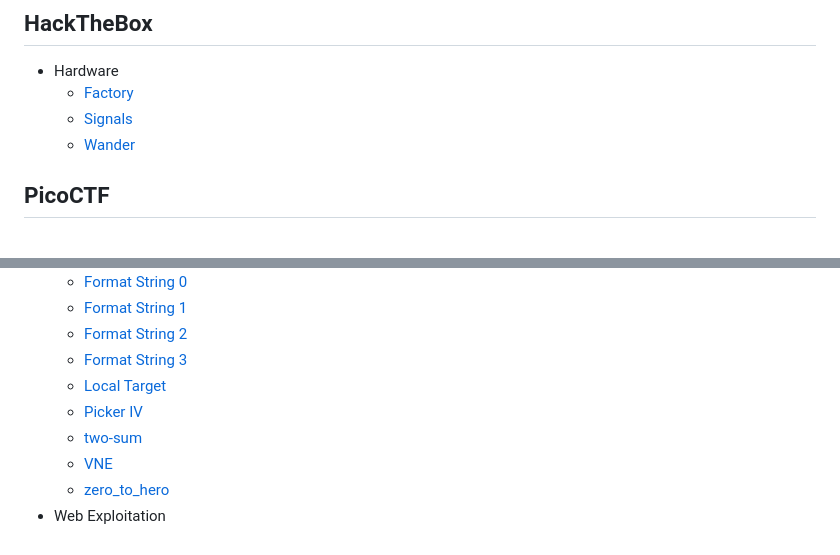
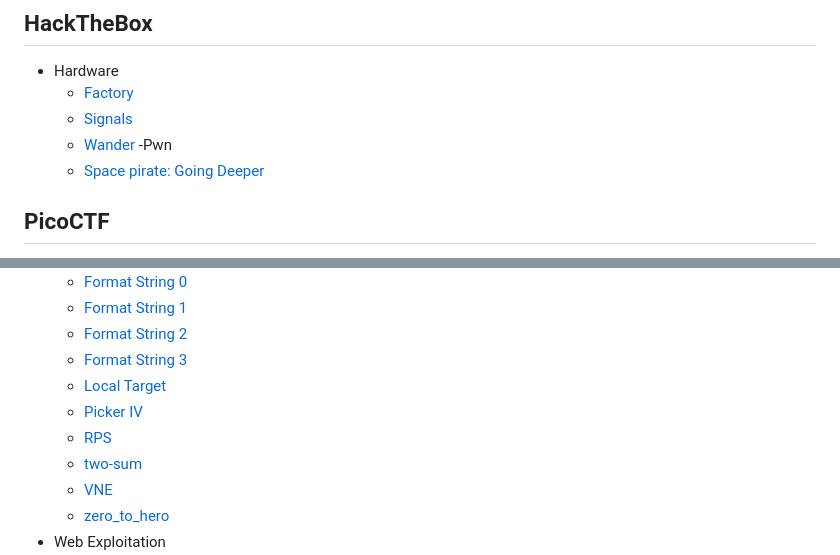
Before and after one commit to HawkSecUnifei/Writeups, a Markdown page: SUMMARY.md, 2 parts joined by grey strips. Drawn GitHub-style.

Commit message:
Added WriteUps to SUMMARY.

```diff
--- a/SUMMARY.md
+++ b/SUMMARY.md
@@ -56,6 +56,8 @@
   - [Factory](HackTheBox/Factory/README.md)
   - [Signals](HackTheBox/Signals/README.md)
   - [Wander](HackTheBox/Wander/README.md)
+-Pwn
+  - [Space pirate: Going Deeper](HackTheBox/Space-pirate-Going-Deeper/README.md)
 
 ## PicoCTF
 - Binary Exploitation
@@ -69,6 +71,7 @@
   - [Format String 3](PicoCTF/Format%20String%203/README.md)
   - [Local Target](PicoCTF/Local%20Target/README.md)
   - [Picker IV](PicoCTF/Picker%20IV/README.md)
+  - [RPS](PicoCTF/RPS/README.md)
   - [two-sum](PicoCTF/two-sum/README.md)
   - [VNE](PicoCTF/VNE/README.md)
   - [zero_to_hero](PicoCTF/Zero_to_hero/README.md)
```
